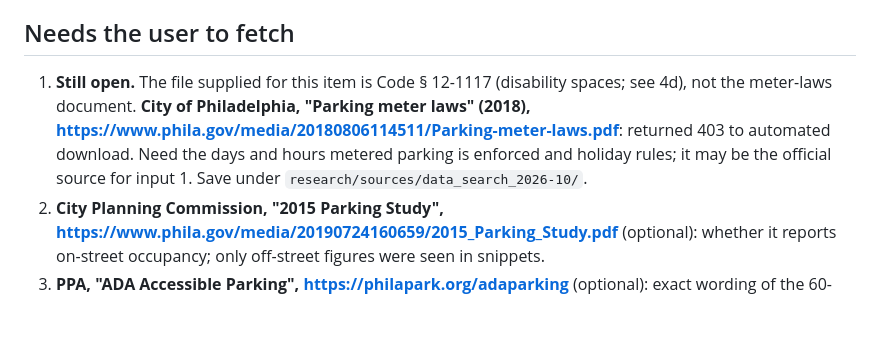
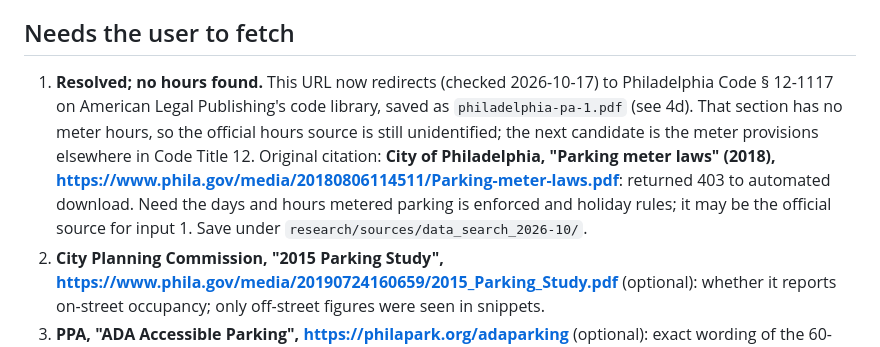
Before and after one commit to Progress-and-Poverty-Institute/philly-parking-benefit-districts, a Markdown page: research/data_search_2026-10-17.md, the part around the change. Rendered like a GitHub page; blank space fills up the shorter version.

Commit message:
Research note: the meter-laws URL now redirects to Code 12-1117
Co-Authored-By: Claude Opus 5.5 <noreply@anthropic.com>

```diff
--- a/research/data_search_2026-10-17.md
+++ b/research/data_search_2026-10-17.md
@@ -103,7 +103,7 @@ Revenue per space: PPA FY2025 $40.8M / 15,406 = $2,648 (the space count is from
 SFpark evaluation and SDOT annual parking study (out-of-city context); Planning Commission 2015 and 2021 Center City parking studies (curb text); Old City 2022 PDF; PPA audited financial statements or board materials; PPA ADA page and Bill 240613-AA; the CBS 2025 story on a $4M on-street net-revenue decline attributed to kiosks; the City Traffic Code on meter hours.
 
 ## Needs the user to fetch
-1. **Still open.** The file supplied for this item is Code § 12-1117 (disability spaces; see 4d), not the meter-laws document. **City of Philadelphia, "Parking meter laws" (2018), https://www.phila.gov/media/20180806114511/Parking-meter-laws.pdf**: returned 403 to automated download. Need the days and hours metered parking is enforced and holiday rules; it may be the official source for input 1. Save under `research/sources/data_search_2026-10/`.
+1. **Resolved; no hours found.** This URL now redirects (checked 2026-10-17) to Philadelphia Code § 12-1117 on American Legal Publishing's code library, saved as `philadelphia-pa-1.pdf` (see 4d). That section has no meter hours, so the official hours source is still unidentified; the next candidate is the meter provisions elsewhere in Code Title 12. Original citation: **City of Philadelphia, "Parking meter laws" (2018), https://www.phila.gov/media/20180806114511/Parking-meter-laws.pdf**: returned 403 to automated download. Need the days and hours metered parking is enforced and holiday rules; it may be the official source for input 1. Save under `research/sources/data_search_2026-10/`.
 2. **City Planning Commission, "2015 Parking Study", https://www.phila.gov/media/20190724160659/2015_Parking_Study.pdf** (optional): whether it reports on-street occupancy; only off-street figures were seen in snippets.
 3. **PPA, "ADA Accessible Parking", https://philapark.org/adaparking** (optional): exact wording of the 60-minute allowance.
 
```
